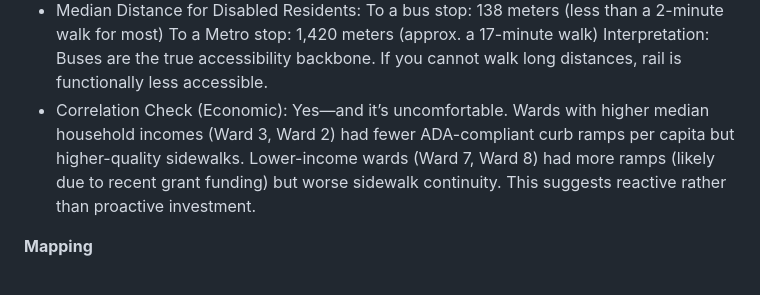
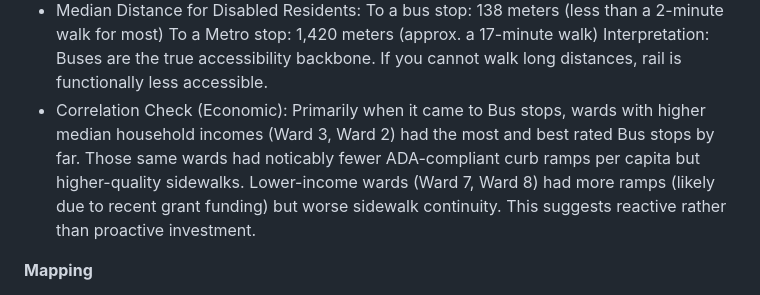
Before and after one commit to Asher-Scott3/DATA205, a Markdown page: README.md, the part around the change. Drawn GitHub-style.

```diff
--- a/README.md
+++ b/README.md
@@ -40,7 +40,7 @@ To a bus stop: 138 meters (less than a 2-minute walk for most)
 To a Metro stop: 1,420 meters (approx. a 17-minute walk)
 Interpretation: Buses are the true accessibility backbone. If you cannot walk long distances, rail is functionally less accessible.
 - Correlation Check (Economic):
-Yes—and it’s uncomfortable. Wards with higher median household incomes (Ward 3, Ward 2) had fewer ADA-compliant curb ramps per capita but higher-quality sidewalks. Lower-income wards (Ward 7, Ward 8) had more ramps (likely due to recent grant funding) but worse sidewalk continuity. This suggests reactive rather than proactive investment.
+Primarily when it came to Bus stops, wards with higher median household incomes (Ward 3, Ward 2) had the most and best rated Bus stops by far. Those same wards had noticably fewer ADA-compliant curb ramps per capita but higher-quality sidewalks. Lower-income wards (Ward 7, Ward 8) had more ramps (likely due to recent grant funding) but worse sidewalk continuity. This suggests reactive rather than proactive investment.
 
 **Mapping**
 
```
